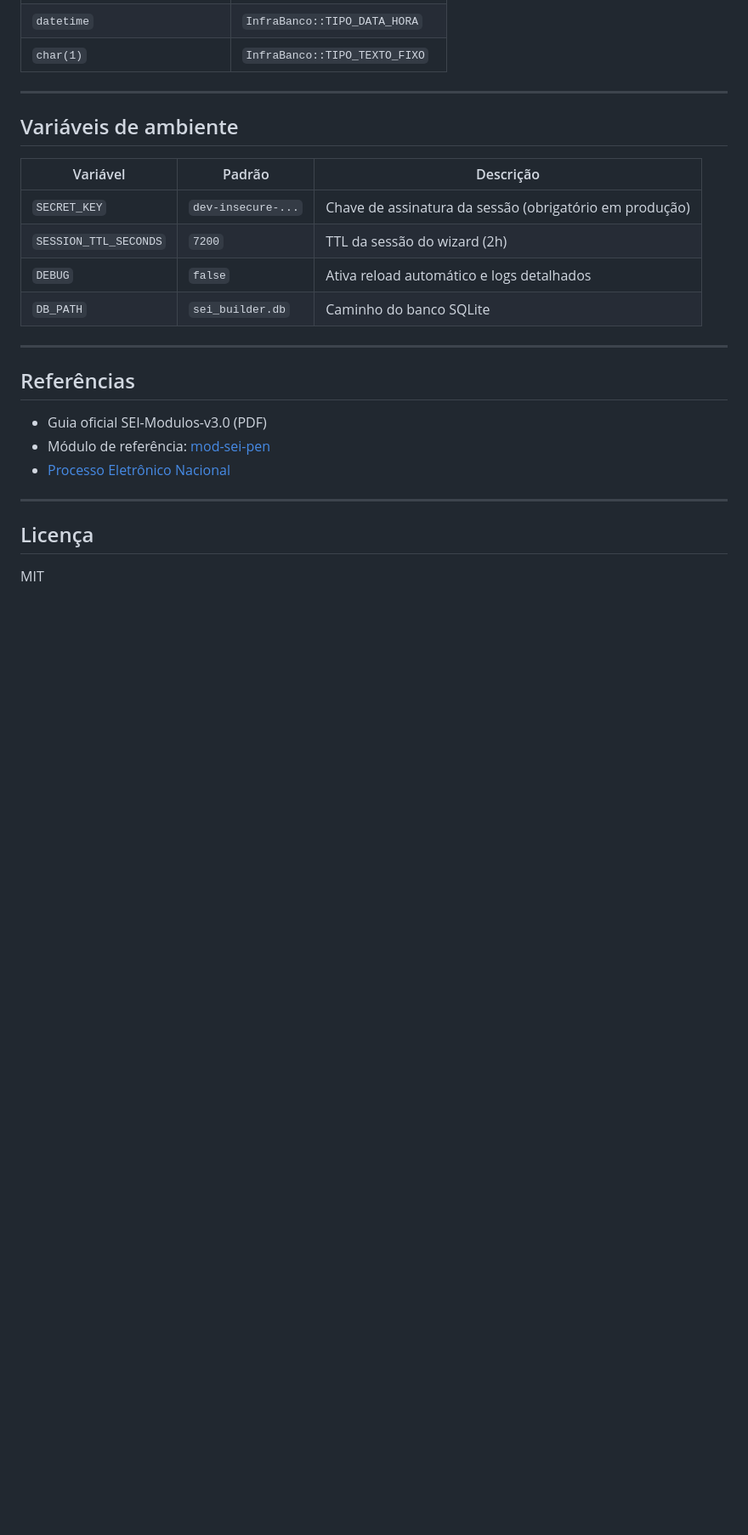
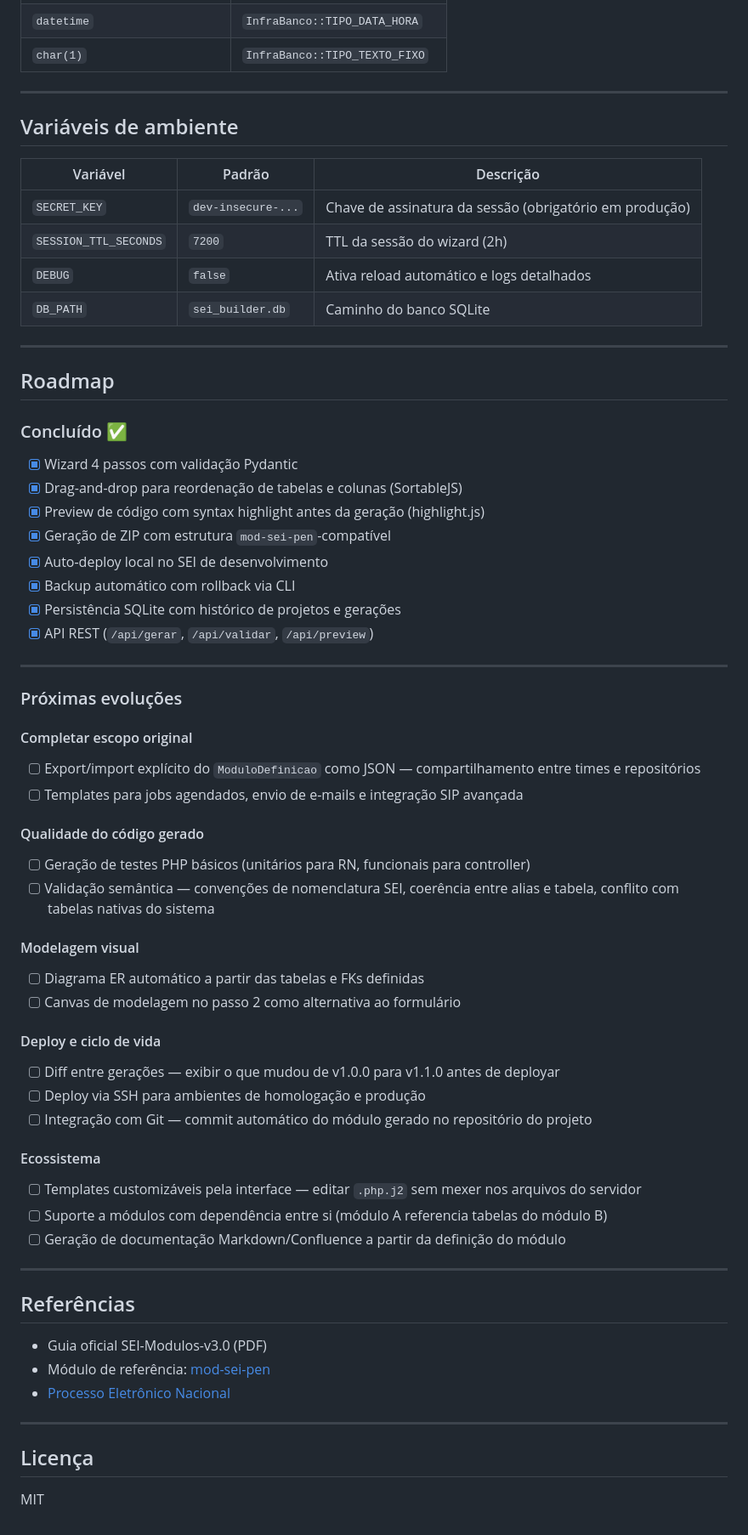
Before and after one commit to benmatos/sei-module-builder, a Markdown page: README.md, the part around the change. Shown at 85% size. GitHub-like rendering; blank space fills up the shorter version.

Commit message:
docs: add Roadmap section to README

```diff
--- a/README.md
+++ b/README.md
@@ -223,6 +223,47 @@ python deploy.py --rollback mod_manifestacao --tag 20260523_143201
 | `DEBUG` | `false` | Ativa reload automático e logs detalhados |
 | `DB_PATH` | `sei_builder.db` | Caminho do banco SQLite |
 
+
+---
+
+## Roadmap
+
+### Concluído ✅
+
+- [x] Wizard 4 passos com validação Pydantic
+- [x] Drag-and-drop para reordenação de tabelas e colunas (SortableJS)
+- [x] Preview de código com syntax highlight antes da geração (highlight.js)
+- [x] Geração de ZIP com estrutura `mod-sei-pen`-compatível
+- [x] Auto-deploy local no SEI de desenvolvimento
+- [x] Backup automático com rollback via CLI
+- [x] Persistência SQLite com histórico de projetos e gerações
+- [x] API REST (`/api/gerar`, `/api/validar`, `/api/preview`)
+
+---
+
+### Próximas evoluções
+
+#### Completar escopo original
+- [ ] Export/import explícito do `ModuloDefinicao` como JSON — compartilhamento entre times e repositórios
+- [ ] Templates para jobs agendados, envio de e-mails e integração SIP avançada
+
+#### Qualidade do código gerado
+- [ ] Geração de testes PHP básicos (unitários para RN, funcionais para controller)
+- [ ] Validação semântica — convenções de nomenclatura SEI, coerência entre alias e tabela, conflito com tabelas nativas do sistema
+
+#### Modelagem visual
+- [ ] Diagrama ER automático a partir das tabelas e FKs definidas
+- [ ] Canvas de modelagem no passo 2 como alternativa ao formulário
+
+#### Deploy e ciclo de vida
+- [ ] Diff entre gerações — exibir o que mudou de v1.0.0 para v1.1.0 antes de deployar
+- [ ] Deploy via SSH para ambientes de homologação e produção
+- [ ] Integração com Git — commit automático do módulo gerado no repositório do projeto
+
+#### Ecossistema
+- [ ] Templates customizáveis pela interface — editar `.php.j2` sem mexer nos arquivos do servidor
+- [ ] Suporte a módulos com dependência entre si (módulo A referencia tabelas do módulo B)
+- [ ] Geração de documentação Markdown/Confluence a partir da definição do módulo
 ---
 
 ## Referências
```
